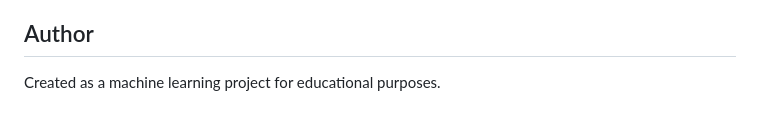
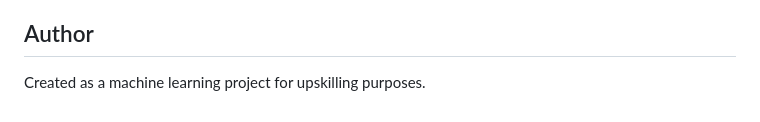
Before and after one commit to DeepakJMudali/Diabetic-prediction-app, a Markdown page: README.md, the part around the change. Drawn GitHub-style.

```diff
--- a/README.md
+++ b/README.md
@@ -147,4 +147,4 @@ If you want to retrain the model:
 
 ## Author
 
-Created as a machine learning project for educational purposes.
+Created as a machine learning project for upskilling purposes.
```
